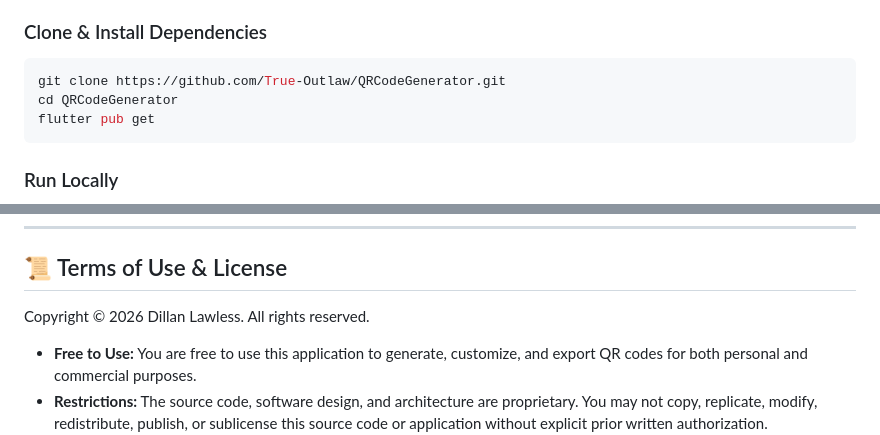
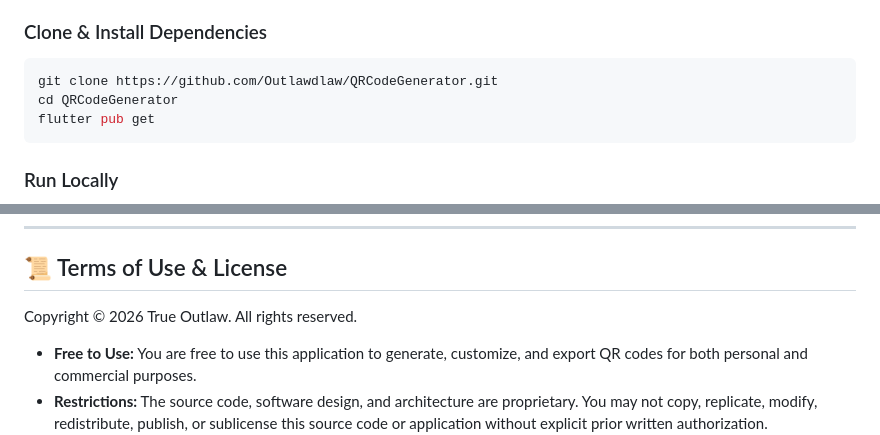
Before and after one commit to True-Outlaw/QRCodeGenerator, a Markdown page: README.md, 2 parts joined by grey strips. Drawn GitHub-style.

````diff
--- a/README.md
+++ b/README.md
@@ -55,7 +55,7 @@ This project uses conditional compilation to maintain 100% feature parity on bot
 
 ### Clone & Install Dependencies
 ```bash
-git clone https://github.com/True-Outlaw/QRCodeGenerator.git
+git clone https://github.com/Outlawdlaw/QRCodeGenerator.git
 cd QRCodeGenerator
 flutter pub get
 ```
@@ -99,7 +99,7 @@ The cleanest way to deploy without committing build artifacts into your source t
 
 ## 📜 Terms of Use & License
 
-Copyright © 2026 Dillan Lawless. All rights reserved.
+Copyright © 2026 True Outlaw. All rights reserved.
 
 - **Free to Use:** You are free to use this application to generate, customize, and export QR codes for both personal and commercial purposes.
 - **Restrictions:** The source code, software design, and architecture are proprietary. You may not copy, replicate, modify, redistribute, publish, or sublicense this source code or application without explicit prior written authorization.
````
